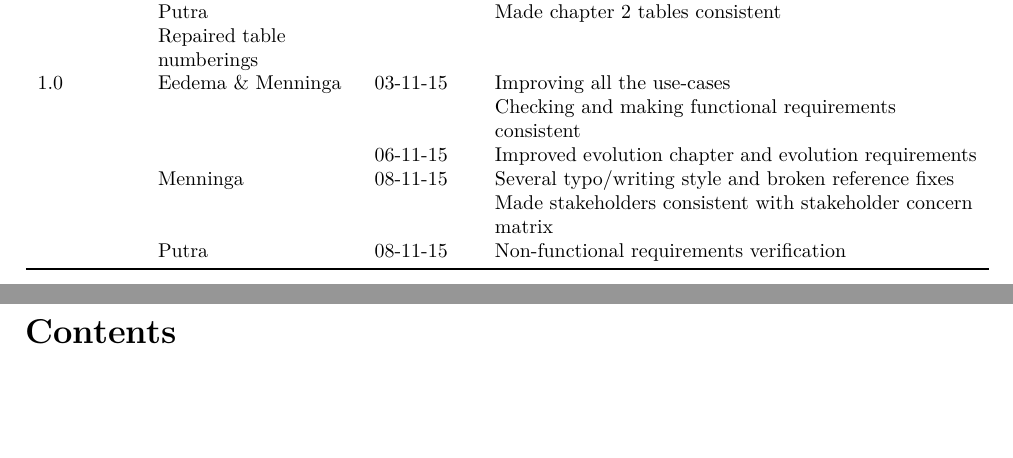
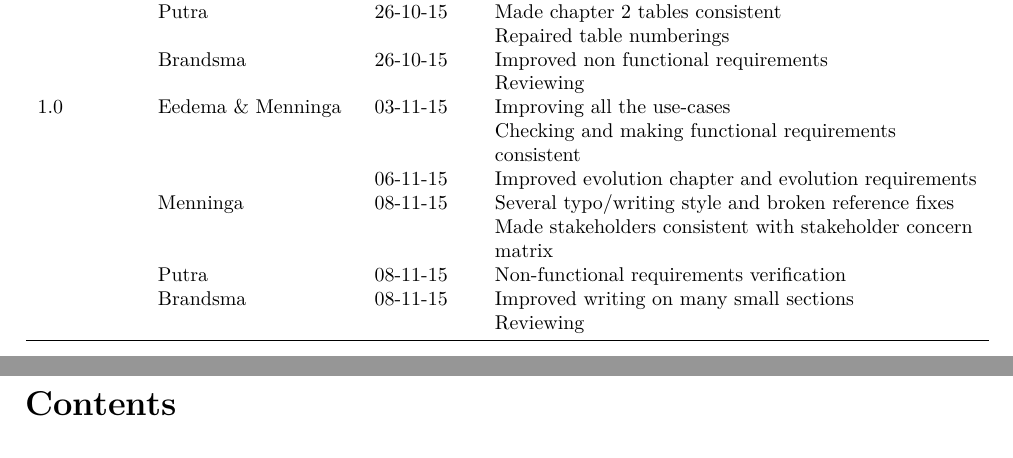
Before and after one commit to jeroenbrandsma/SA3, a LaTeX thesis (report.tex, which reads 0-predocument/authorRevisionpage.tex): two parts of pages 4 and 5 of 102, joined at a grey line, cut so that both start at the same text, the shorter picture padded with empty space. Compiled offline with pdfLaTeX.

Commit message:
Revision

```diff
--- a/0-predocument/authorRevisionpage.tex
+++ b/0-predocument/authorRevisionpage.tex
@@ -136,8 +136,10 @@
 	% 9th week
 	0.9				& Menninga		& 26-10-15 & Made use case names consistent \\
 					& 				&		   & Updated use case diagram \\
-					& Putra			& 		   & Made chapter 2 tables consistent \\
-											   & Repaired table numberings \\
+					& Putra			& 26-10-15 & Made chapter 2 tables consistent \\
+					&				&		   & Repaired table numberings \\
+					& Brandsma		& 26-10-15 & Improved non functional requirements \\
+					&				&		   & Reviewing \\
 
 
 
@@ -148,6 +150,8 @@
 					& Menninga			 & 08-11-15 & Several typo/writing style and broken reference fixes \\
 					& 					 & 			& Made stakeholders consistent with stakeholder concern matrix \\
 					& Putra				 & 08-11-15 & Non-functional requirements verification \\
+					& Brandsma			 & 08-11-15 & Improved writing on many small sections \\
+					& 					 & 			& Reviewing \\
 
 	\bottomrule
 \end{longtable}
```
